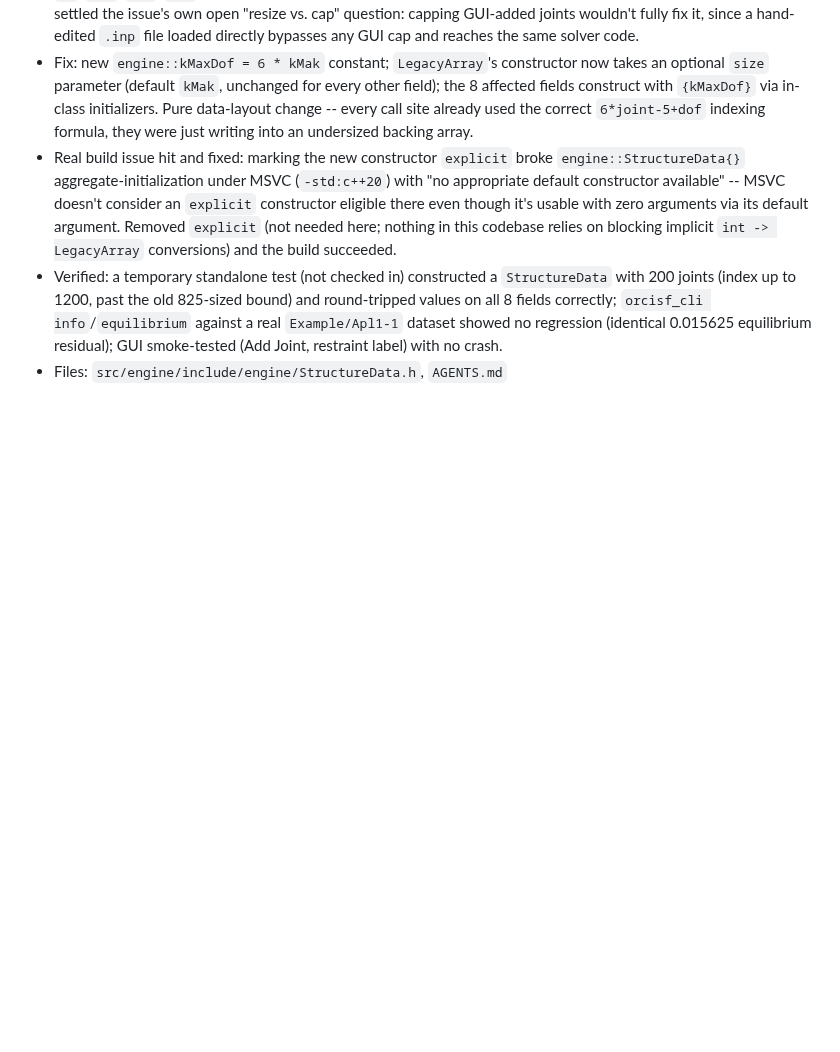
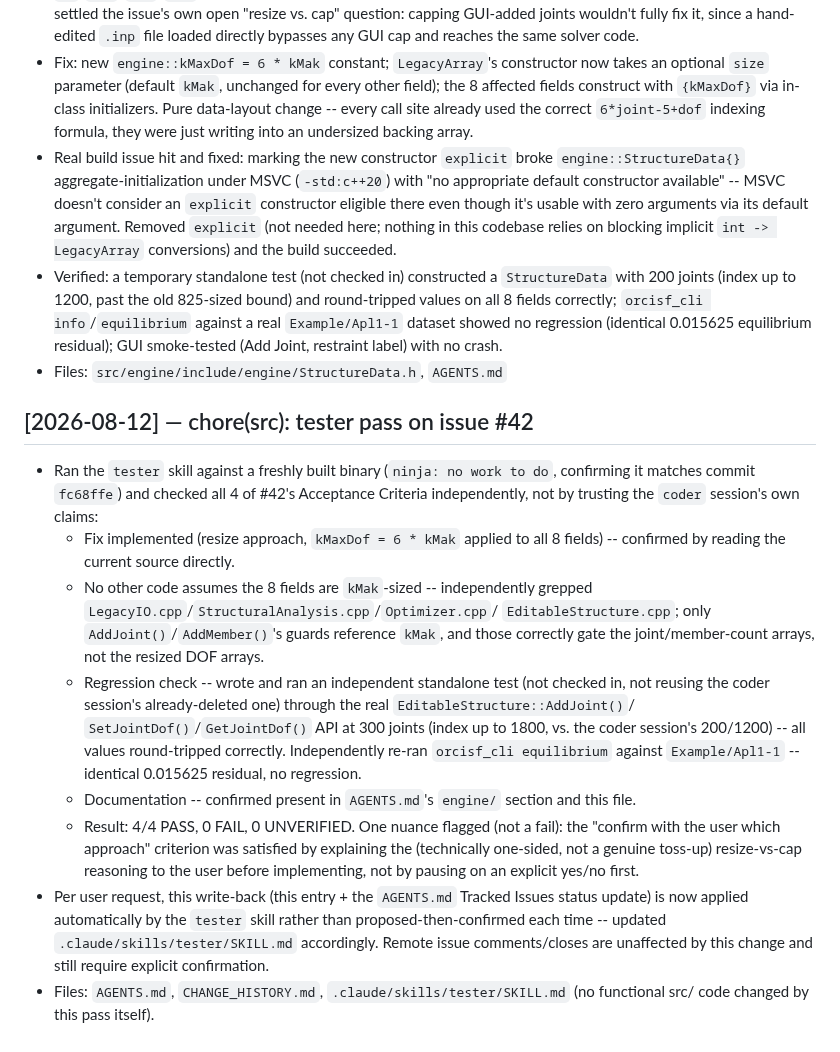
Before and after one commit to yohannaftali/orcisf, a Markdown page: CHANGE_HISTORY.md, the part around the change. GitHub-like rendering; blank space fills up the shorter version.

Commit message:
chore: record tester pass on #42; tester skill now always applies local write-back
4/4 Acceptance Criteria PASS for #42, independently re-verified (not
just trusting the coder session's own claims) -- new standalone test
through the real EditableStructure API at 300 joints, grepped for
remaining kMak-exact assumptions, re-ran orcisf_cli equilibrium.

Per user request, tester's Step 7 no longer proposes-then-waits for the
AGENTS.md/CHANGE_HISTORY.md write-back -- it applies it automatically
now, same trust level as this project's other routine doc updates.
Remote issue comment/close still requires explicit confirmation.

Co-Authored-By: Claude Sonnet 5 <noreply@anthropic.com>

```diff
--- a/CHANGE_HISTORY.md
+++ b/CHANGE_HISTORY.md
@@ -2921,3 +2921,40 @@ the shared mechanism.
   showed no regression (identical 0.015625 equilibrium residual); GUI
   smoke-tested (Add Joint, restraint label) with no crash.
 - Files: `src/engine/include/engine/StructureData.h`, `AGENTS.md`
+
+## [2026-08-12] — chore(src): tester pass on issue #42
+
+- Ran the `tester` skill against a freshly built binary (`ninja: no work
+  to do`, confirming it matches commit `fc68ffe`) and checked all 4 of
+  #42's Acceptance Criteria independently, not by trusting the `coder`
+  session's own claims:
+  - Fix implemented (resize approach, `kMaxDof = 6 * kMak` applied to all
+    8 fields) -- confirmed by reading the current source directly.
+  - No other code assumes the 8 fields are `kMak`-sized -- independently
+    grepped `LegacyIO.cpp`/`StructuralAnalysis.cpp`/`Optimizer.cpp`/
+    `EditableStructure.cpp`; only `AddJoint()`/`AddMember()`'s guards
+    reference `kMak`, and those correctly gate the joint/member-count
+    arrays, not the resized DOF arrays.
+  - Regression check -- wrote and ran an independent standalone test
+    (not checked in, not reusing the coder session's already-deleted
+    one) through the real `EditableStructure::AddJoint()`/
+    `SetJointDof()`/`GetJointDof()` API at 300 joints (index up to 1800,
+    vs. the coder session's 200/1200) -- all values round-tripped
+    correctly. Independently re-ran `orcisf_cli equilibrium` against
+    `Example/Apl1-1` -- identical 0.015625 residual, no regression.
+  - Documentation -- confirmed present in `AGENTS.md`'s `engine/`
+    section and this file.
+  - Result: 4/4 PASS, 0 FAIL, 0 UNVERIFIED. One nuance flagged (not a
+    fail): the "confirm with the user which approach" criterion was
+    satisfied by explaining the (technically one-sided, not a genuine
+    toss-up) resize-vs-cap reasoning to the user before implementing,
+    not by pausing on an explicit yes/no first.
+- Per user request, this write-back (this entry + the `AGENTS.md`
+  Tracked Issues status update) is now applied automatically by the
+  `tester` skill rather than proposed-then-confirmed each time --
+  updated `.claude/skills/tester/SKILL.md` accordingly. Remote
+  issue comments/closes are unaffected by this change and still require
+  explicit confirmation.
+- Files: `AGENTS.md`, `CHANGE_HISTORY.md`,
+  `.claude/skills/tester/SKILL.md` (no functional src/ code changed by
+  this pass itself).
```
Also changed, not shown: AGENTS.md (+1 -1 lines), 1 other file.
